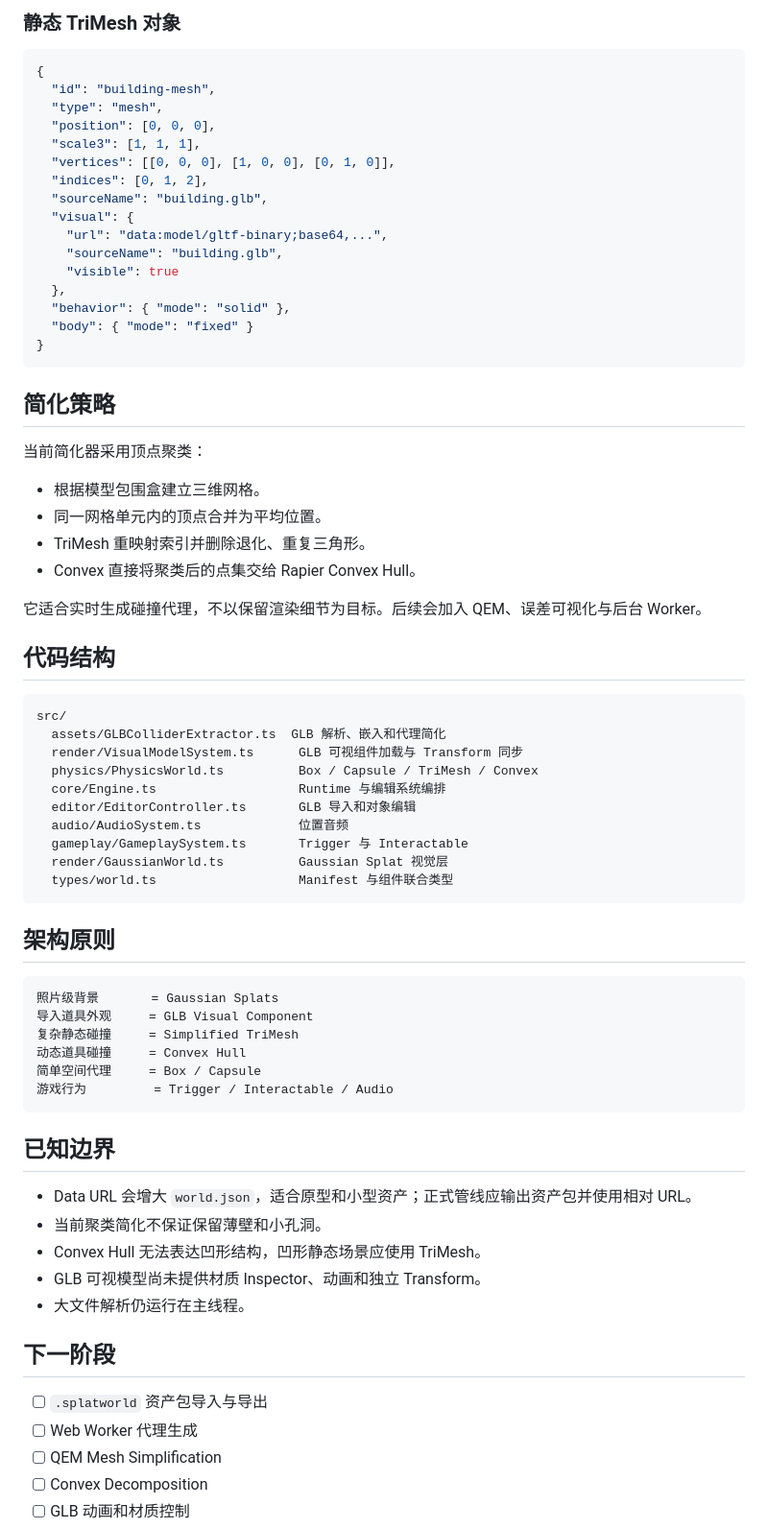
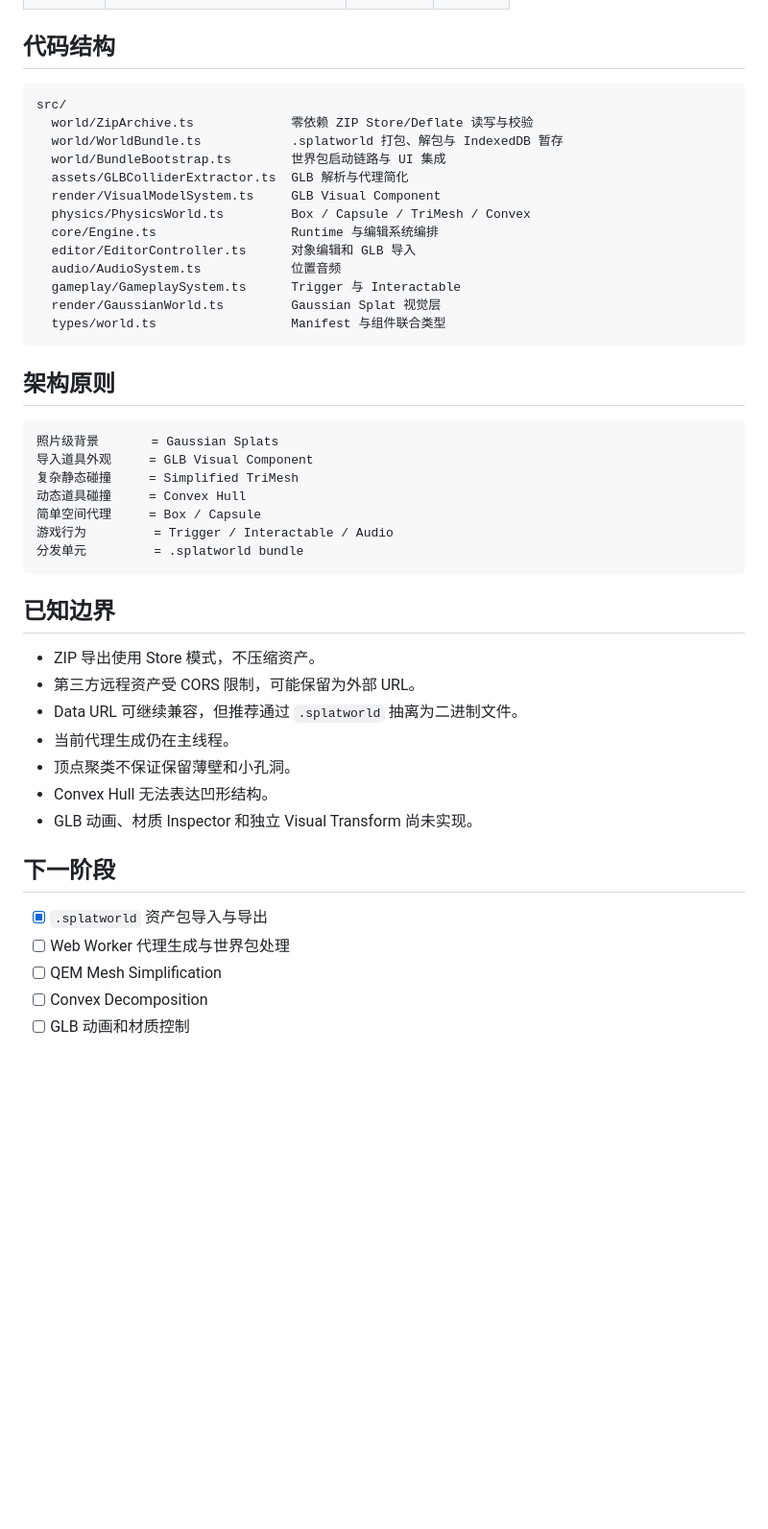
Before and after one commit to shell-echo/gaussian-world-engine, a Markdown page: README.md, the part around one of its changes. Shown at 96% size. Rendered like a GitHub page; blank space fills up the shorter version.

Commit message:
docs: document splatworld bundle format

````diff
--- a/README.md
+++ b/README.md
@@ -115,48 +167,19 @@ TriMesh 最多输出 100,000 个三角形，输入 GLB 最多接受 500,000 个
-### 静态 TriMesh 对象
-
-```json
-{
-  "id": "building-mesh",
-  "type": "mesh",
-  "position": [0, 0, 0],
-  "scale3": [1, 1, 1],
-  "vertices": [[0, 0, 0], [1, 0, 0], [0, 1, 0]],
-  "indices": [0, 1, 2],
-  "sourceName": "building.glb",
-  "visual": {
-    "url": "data:model/gltf-binary;base64,...",
-    "sourceName": "building.glb",
-    "visible": true
-  },
-  "behavior": { "mode": "solid" },
-  "body": { "mode": "fixed" }
-}
-```
-
-## 简化策略
-
-当前简化器采用顶点聚类：
-
-- 根据模型包围盒建立三维网格。
-- 同一网格单元内的顶点合并为平均位置。
-- TriMesh 重映射索引并删除退化、重复三角形。
-- Convex 直接将聚类后的点集交给 Rapier Convex Hull。
-
-它适合实时生成碰撞代理，不以保留渲染细节为目标。后续会加入 QEM、误差可视化与后台 Worker。
-
 ## 代码结构
 
 ```text
 src/
-  assets/GLBColliderExtractor.ts  GLB 解析、嵌入和代理简化
-  render/VisualModelSystem.ts      GLB 可视组件加载与 Transform 同步
-  physics/PhysicsWorld.ts          Box / Capsule / TriMesh / Convex
-  core/Engine.ts                   Runtime 与编辑系统编排
-  editor/EditorController.ts       GLB 导入和对象编辑
-  audio/AudioSystem.ts             位置音频
-  gameplay/GameplaySystem.ts       Trigger 与 Interactable
-  render/GaussianWorld.ts          Gaussian Splat 视觉层
-  types/world.ts                   Manifest 与组件联合类型
+  world/ZipArchive.ts             零依赖 ZIP Store/Deflate 读写与校验
+  world/WorldBundle.ts            .splatworld 打包、解包与 IndexedDB 暂存
+  world/BundleBootstrap.ts        世界包启动链路与 UI 集成
+  assets/GLBColliderExtractor.ts  GLB 解析与代理简化
+  render/VisualModelSystem.ts     GLB Visual Component
+  physics/PhysicsWorld.ts         Box / Capsule / TriMesh / Convex
+  core/Engine.ts                  Runtime 与编辑系统编排
+  editor/EditorController.ts      对象编辑和 GLB 导入
+  audio/AudioSystem.ts            位置音频
+  gameplay/GameplaySystem.ts      Trigger 与 Interactable
+  render/GaussianWorld.ts         Gaussian Splat 视觉层
+  types/world.ts                  Manifest 与组件联合类型
 ```
 
 ## 架构原则
@@ -168,20 +191,23 @@ src/
 动态道具碰撞     = Convex Hull
 简单空间代理     = Box / Capsule
 游戏行为         = Trigger / Interactable / Audio
+分发单元         = .splatworld bundle
 ```
 
 ## 已知边界
 
-- Data URL 会增大 `world.json`，适合原型和小型资产；正式管线应输出资产包并使用相对 URL。
-- 当前聚类简化不保证保留薄壁和小孔洞。
-- Convex Hull 无法表达凹形结构，凹形静态场景应使用 TriMesh。
-- GLB 可视模型尚未提供材质 Inspector、动画和独立 Transform。
-- 大文件解析仍运行在主线程。
+- ZIP 导出使用 Store 模式，不压缩资产。
+- 第三方远程资产受 CORS 限制，可能保留为外部 URL。
+- Data URL 可继续兼容，但推荐通过 `.splatworld` 抽离为二进制文件。
+- 当前代理生成仍在主线程。
+- 顶点聚类不保证保留薄壁和小孔洞。
+- Convex Hull 无法表达凹形结构。
+- GLB 动画、材质 Inspector 和独立 Visual Transform 尚未实现。
 
 ## 下一阶段
 
-- [ ] `.splatworld` 资产包导入与导出
-- [ ] Web Worker 代理生成
+- [x] `.splatworld` 资产包导入与导出
+- [ ] Web Worker 代理生成与世界包处理
 - [ ] QEM Mesh Simplification
 - [ ] Convex Decomposition
 - [ ] GLB 动画和材质控制
````
Also changed, not shown: other parts of README.md (+115 -63 lines).
